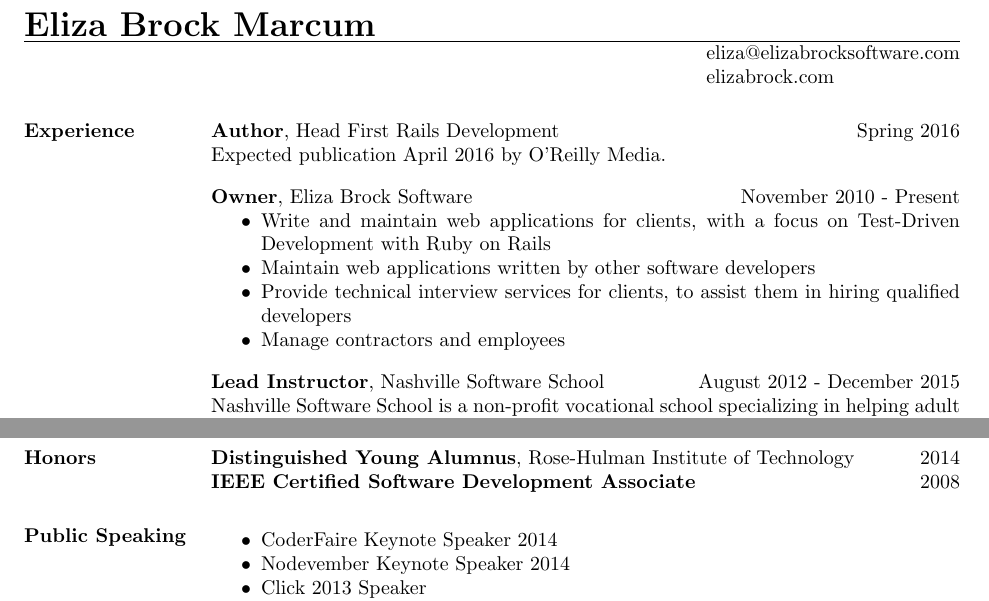
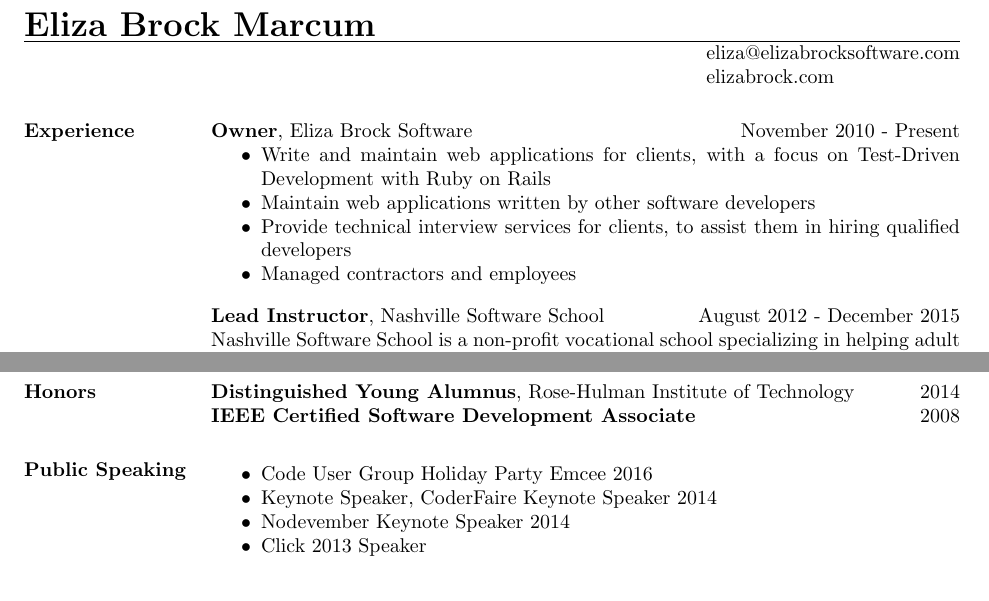
Before and after one commit to elizabrock/LaTeX-Resume, a LaTeX CV (resume.tex): two parts of pages 1 and 2 of 2, joined at a grey line, cut so that both start at the same text. Compiled offline with pdfLaTeX.

Commit message:
Minor updates for 2017

```diff
--- a/resume.tex
+++ b/resume.tex
@@ -15,15 +15,12 @@
 
 % Not using the position element here, as I don't like the formatting options.
 
-{\bf Author}, Head First Rails Development \hfill Spring 2016\\
-Expected publication April 2016 by O'Reilly Media.
-
 {\bf Owner}, Eliza Brock Software\hfill November 2010 - Present
 \begin{itemize} \itemsep -2pt  % reduce space between items
   \item Write and maintain web applications for clients, with a focus on Test-Driven Development with Ruby on Rails
   \item Maintain web applications written by other software developers
   \item Provide technical interview services for clients, to assist them in hiring qualified developers
-  \item Manage contractors and employees
+  \item Managed contractors and employees
 \end{itemize}
 
 {\bf Lead Instructor}, Nashville Software School\hfill August 2012 - December 2015\\
@@ -166,7 +163,8 @@ NACS is a local charter middle school with a focus on computer programming.
 \section{Public Speaking}
 
 \begin{itemize}\itemsep -2pt
-  \item CoderFaire Keynote Speaker 2014
+  \item Code User Group Holiday Party Emcee 2016
+  \item Keynote Speaker, CoderFaire Keynote Speaker 2014
   \item Nodevember Keynote Speaker 2014
   \item Click 2013 Speaker
   \item Nashville Code Cooperative Hack Day Speaker 2012
```
